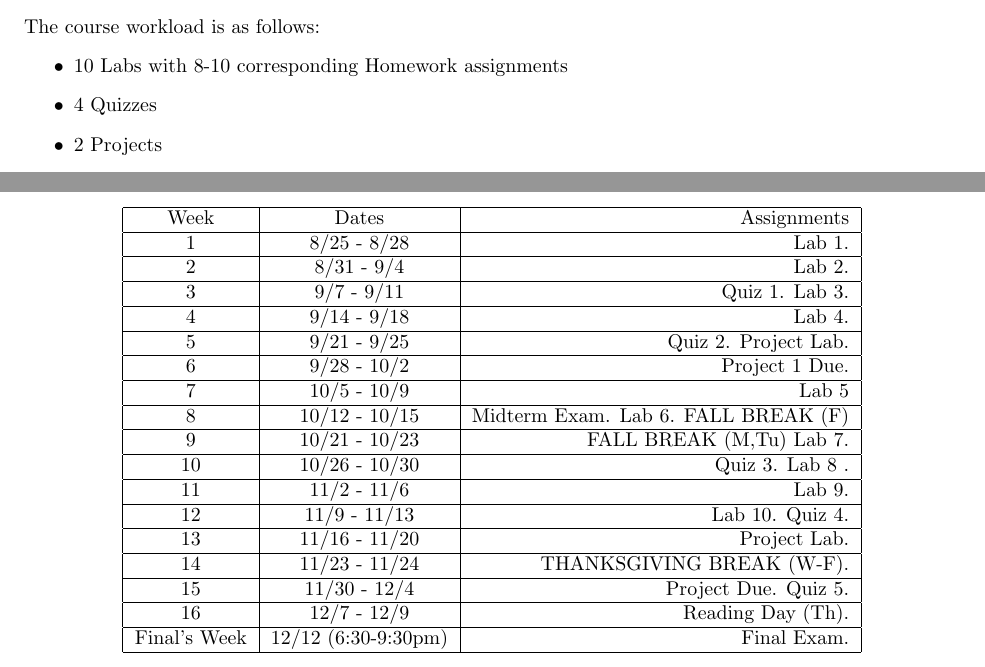
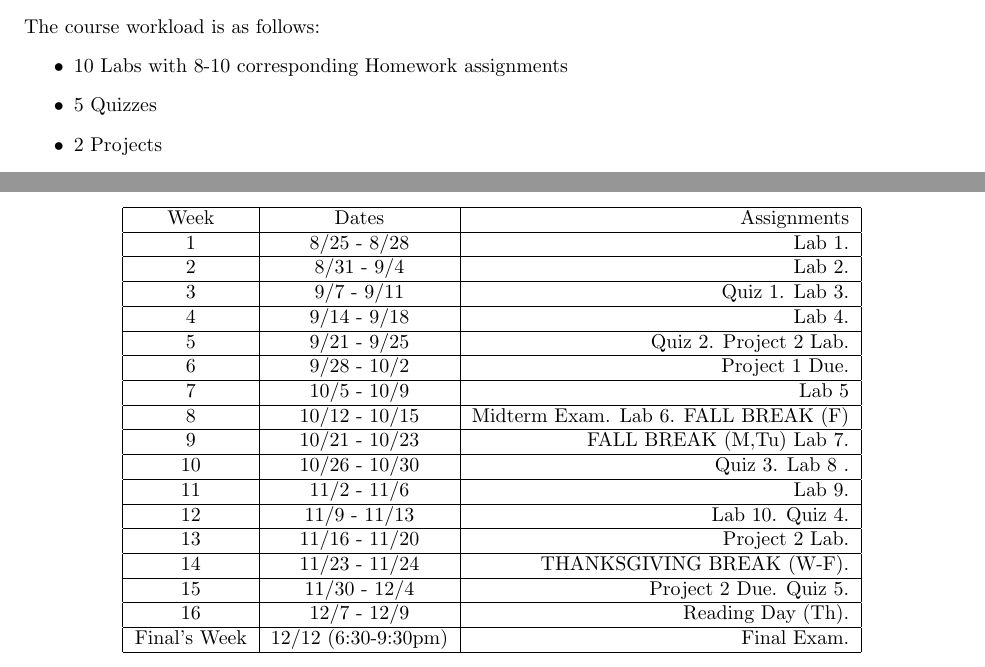
Before and after one commit to jlmayfield/MC-COMP220, a LaTeX document (general/comp220-syllabus.tex): two parts of pages 4 and 5 of 5, joined at a grey line, cut so that both start at the same text. Compiled offline with pdfLaTeX.

Commit message:
syllabus typo update
Calendar had 5 quizzes. Listed only 4 in workload. Both
now indicate 5 quizzes. other calendar fixes applied.

```diff
--- a/general/comp220-syllabus.tex
+++ b/general/comp220-syllabus.tex
@@ -135,7 +135,7 @@ You are always welcome to challenge a grade that you feel is unfair or calculate
 The course workload is as follows:
 \begin{itemize}
 \item 10 Labs with 8-10 corresponding Homework assignments
-\item 4 Quizzes
+\item 5 Quizzes
 \item 2 Projects
 \item 1 Final Exam
 \item 1 Midterm Exam
@@ -193,7 +193,7 @@ Week & Dates & Assignments \\
 \hline
 4 & 9/14 - 9/18 &  Lab 4. \\
 \hline
-5 & 9/21 - 9/25 &  Quiz 2. Project Lab.\\
+5 & 9/21 - 9/25 &  Quiz 2. Project 2 Lab.\\
 \hline
 6 & 9/28 - 10/2 & Project 1 Due.\\
 \hline
@@ -209,11 +209,11 @@ Week & Dates & Assignments \\
 \hline
 12 & 11/9 - 11/13 & Lab 10. Quiz 4.\\
 \hline
-13 & 11/16 - 11/20 & Project Lab.\\
+13 & 11/16 - 11/20 & Project 2 Lab.\\
 \hline
 14 & 11/23 - 11/24 &  THANKSGIVING BREAK (W-F).   \\
 \hline
-15 & 11/30 - 12/4 & Project Due. Quiz 5.\\
+15 & 11/30 - 12/4 & Project 2 Due. Quiz 5.\\
 \hline
 16 & 12/7 - 12/9 &   Reading Day (Th). \\
 \hline
```
Also changed, not shown: general/comp220-syllabus.pdf.
